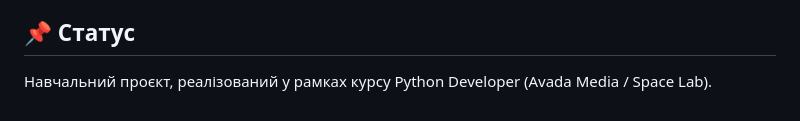
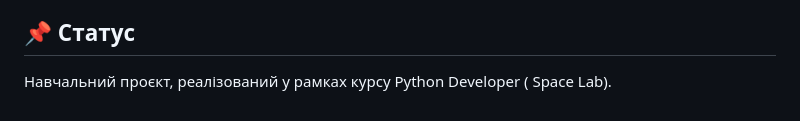
Before and after one commit to DmitriyViatkin/FrutiShop, a Markdown page: README.md, the part around the change. Drawn GitHub-style.

```diff
--- a/README.md
+++ b/README.md
@@ -52,4 +52,4 @@ docker-compose up --build
 
 ## 📌 Статус
 
-Навчальний проєкт, реалізований у рамках курсу Python Developer (Avada Media / Space Lab).
+Навчальний проєкт, реалізований у рамках курсу Python Developer ( Space Lab).
```
